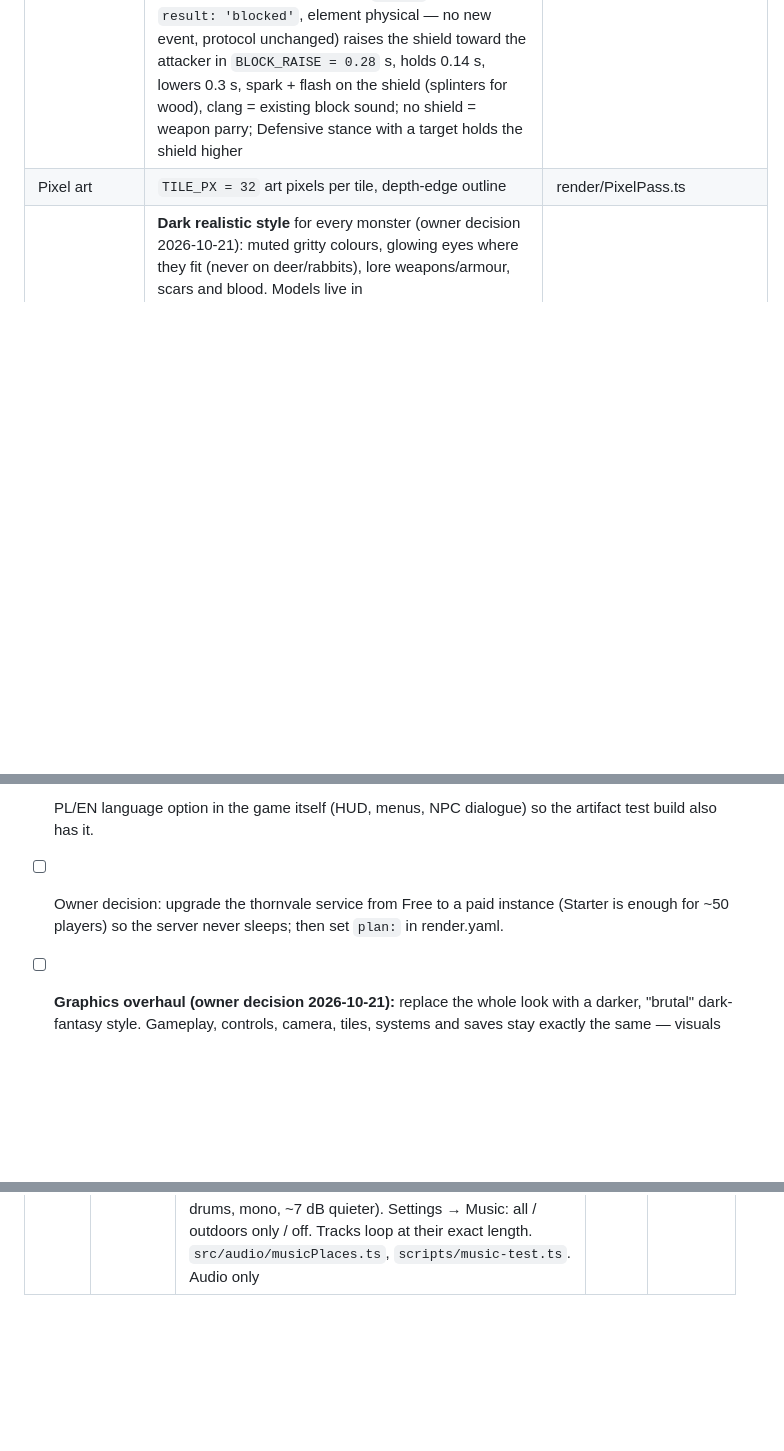
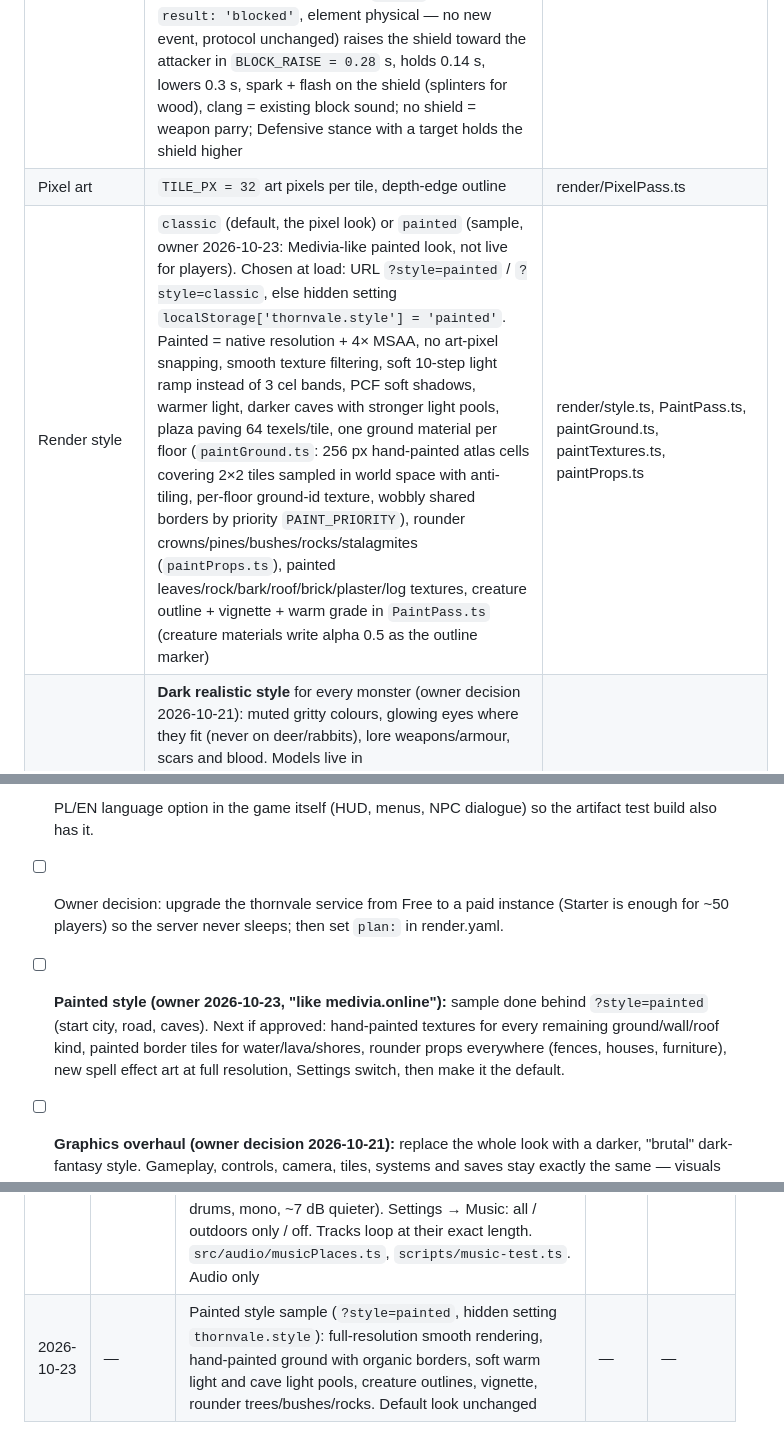
Before and after one commit to dmplanthireltd-gif/THORNVALE, a Markdown page: BIBLE.md, 3 parts joined by grey strips. GitHub-like rendering; blank space fills up the shorter version.

Commit message:
Painted style sample behind ?style=painted: smooth full-resolution look, hand-painted ground with organic borders, warm light and cave light pools, creature outlines, rounder trees and rocks (default look unchanged)
Co-Authored-By: Claude Opus 5.5 <noreply@anthropic.com>
Claude-Session: https://claude.ai/code/session_012JxuSbbNC45zm61NTCkDBt

```diff
--- a/BIBLE.md
+++ b/BIBLE.md
@@ -186,6 +186,7 @@ Defined in `supabase/schema.sql`. Migrations applied so far: `thornvale_save_dat
 | Player proportions | player rig = standard humanoid rig scaled: legs ×1.12 longer (`LEG_STRETCH`), arms ×1.1, head ×0.86 (female 0.84), torso width/depth average 0.87/0.82 (slim 0.8/0.76, broad 0.97/0.9; female ×0.93), limb thickness 0.72–0.9; female height ×0.96. Worn gear is attached inside the scaled groups so it fits every body; held weapons/shields are kept at true size | render/models/playerModel.ts |
 | Shields (worn) | Built big so they read as shields from the camera (owner request 2026-10-22): `SHIELD_SIZE` [w, h] round 0.84, buckler 0.52, kite 0.62×1.02, heater 0.66×0.84, tower 0.72×1.26, spiked 0.68×0.9, skull 0.64×0.84, book 0.36×0.44 (was ~0.5); per-type outline, metal rim, inset face, boss, rivets (more by tier), emblem, straps and grip on the back, tier 3+ inner trim, gem. Worn on the left forearm, face turned out and forward (`SHIELD_REST`) so the camera sees the face; `shieldHold` child carries the pose. Dark monster shields ×`DARK_SHIELD_SCALE = 1.5`. Block animation: a blocked melee/distance blow (`damage` event, `result: 'blocked'`, element physical — no new event, protocol unchanged) raises the shield toward the attacker in `BLOCK_RAISE = 0.28` s, holds 0.14 s, lowers 0.3 s, spark + flash on the shield (splinters for wood), clang = existing block sound; no shield = weapon parry; Defensive stance with a target holds the shield higher | render/models/shields3d.ts, render/anim/blockAnim.ts, blockFx.ts |
 | Pixel art | `TILE_PX = 32` art pixels per tile, depth-edge outline | render/PixelPass.ts |
+| Render style | `classic` (default, the pixel look) or `painted` (sample, owner 2026-10-23: Medivia-like painted look, not live for players). Chosen at load: URL `?style=painted` / `?style=classic`, else hidden setting `localStorage['thornvale.style'] = 'painted'`. Painted = native resolution + 4× MSAA, no art-pixel snapping, smooth texture filtering, soft 10-step light ramp instead of 3 cel bands, PCF soft shadows, warmer light, darker caves with stronger light pools, plaza paving 64 texels/tile, one ground material per floor (`paintGround.ts`: 256 px hand-painted atlas cells covering 2×2 tiles sampled in world space with anti-tiling, per-floor ground-id texture, wobbly shared borders by priority `PAINT_PRIORITY`), rounder crowns/pines/bushes/rocks/stalagmites (`paintProps.ts`), painted leaves/rock/bark/roof/brick/plaster/log textures, creature outline + vignette + warm grade in `PaintPass.ts` (creature materials write alpha 0.5 as the outline marker) | render/style.ts, PaintPass.ts, paintGround.ts, paintTextures.ts, paintProps.ts |
 | Monster models | **Dark realistic style** for every monster (owner decision 2026-10-21): muted gritty colours, glowing eyes where they fit (never on deer/rabbits), lore weapons/armour, scars and blood. Models live in `render/models/darkRigs*.ts` (`darkRigsCore.ts` = merged per-limb meshes cached per kind + 2 materials per creature; `darkRigsParts.ts` = humanoid assembler, weapons, shields). Bosses reuse their base kind's model (tinted, crowned). `?monsters=classic` in the URL shows the old models (debug only). New monsters get a dark model | render/models/darkRigs*.ts |
 | Floors | `FLOOR_MIN = -4` … `FLOOR_MAX = 2`, FLOOR_H 3.4; z=0 ground | game/world/WorldMap.ts |
 | World size | target 640 × 800 tiles (new map in progress) | world/ |
@@ -456,6 +457,7 @@ Then `npm run build` (on Render or a machine with npm registry access).
 - [x] Exp stages / server rates for seasonal servers (2026-10-22). Owner: check the season numbers after the first weeks of real play (goal: end-game money and gear after 2–3 weeks); set `STAGES=classic` for a classic server.
 - [ ] PL/EN language option in the game itself (HUD, menus, NPC dialogue) so the artifact test build also has it.
 - [ ] Owner decision: upgrade the thornvale service from Free to a paid instance (Starter is enough for ~50 players) so the server never sleeps; then set `plan:` in render.yaml.
+- [ ] **Painted style (owner 2026-10-23, "like medivia.online"):** sample done behind `?style=painted` (start city, road, caves). Next if approved: hand-painted textures for every remaining ground/wall/roof kind, painted border tiles for water/lava/shores, rounder props everywhere (fences, houses, furniture), new spell effect art at full resolution, Settings switch, then make it the default.
 - [ ] **Graphics overhaul (owner decision 2026-10-21):** replace the whole look with a darker, "brutal" dark-fantasy style. Gameplay, controls, camera, tiles, systems and saves stay exactly the same — visuals only (`src/render/**`, `ui/icons.ts`, textures, models, effects, HUD skin). Start after the new map is live, with a side-by-side test area for the owner to approve. Style direction still to be chosen. HUD: owner tried dark styles (Iron & Ember, Parchment, Runestone, Blood Moon, Wildwood, Pixel Forge — mockups on the claude.ai canvas "Thornvale HUD layouts") and chose to keep the current bronze look, refined (done 2026-10-21, see §10).
 - [ ] **Turn the PvP arena bots off before the grand opening** (`PVP_BOTS=0`, or `TEST_MODE=0` which defaults them to 0). Later: snare rune on players (it only slows monsters now), a scoreboard on the website.
 - [ ] Before the grand opening: set `TEST_MODE=0` (also turns bots off **and switches premium rules on**), `ALLOW_ADMIN` back to "0" and `START_LEVEL` back to "1" (render.yaml and Render dashboard).
@@ -600,3 +602,4 @@ Then `npm run build` (on Render or a machine with npm registry access).
 | 2026-10-23 | — | Camera: farthest zoom = classic ~11 tiles of height, only zooming in; Test console row for capes, pets and max skills | — | — |
 | 2026-10-23 | — | Camera starts and stops two steps farther out (ZOOM_OUT_STEPS = 2) | — | — |
 | 2026-10-23 | — | Music (owner request: more location music, calmer shop music, a login theme): 15 new original tracks — title theme on the login/hero creator, second themes that take turns for town, fields, forest, caves and sea, own themes for the Temple Court (Thornvale), Sunken Reach, crypts, Gravewind Steppe and boss lairs, and quiet indoor themes (shop, hall for depots/bank, temple, smithy; no drums, mono, ~7 dB quieter). Settings → Music: all / outdoors only / off. Tracks loop at their exact length. `src/audio/musicPlaces.ts`, `scripts/music-test.ts`. Audio only | — | — |
+| 2026-10-23 | — | Painted style sample (`?style=painted`, hidden setting `thornvale.style`): full-resolution smooth rendering, hand-painted ground with organic borders, soft warm light and cave light pools, creature outlines, vignette, rounder trees/bushes/rocks. Default look unchanged | — | — |
```
Also changed, not shown: other parts of BIBLE.md (+1 -1 lines).
